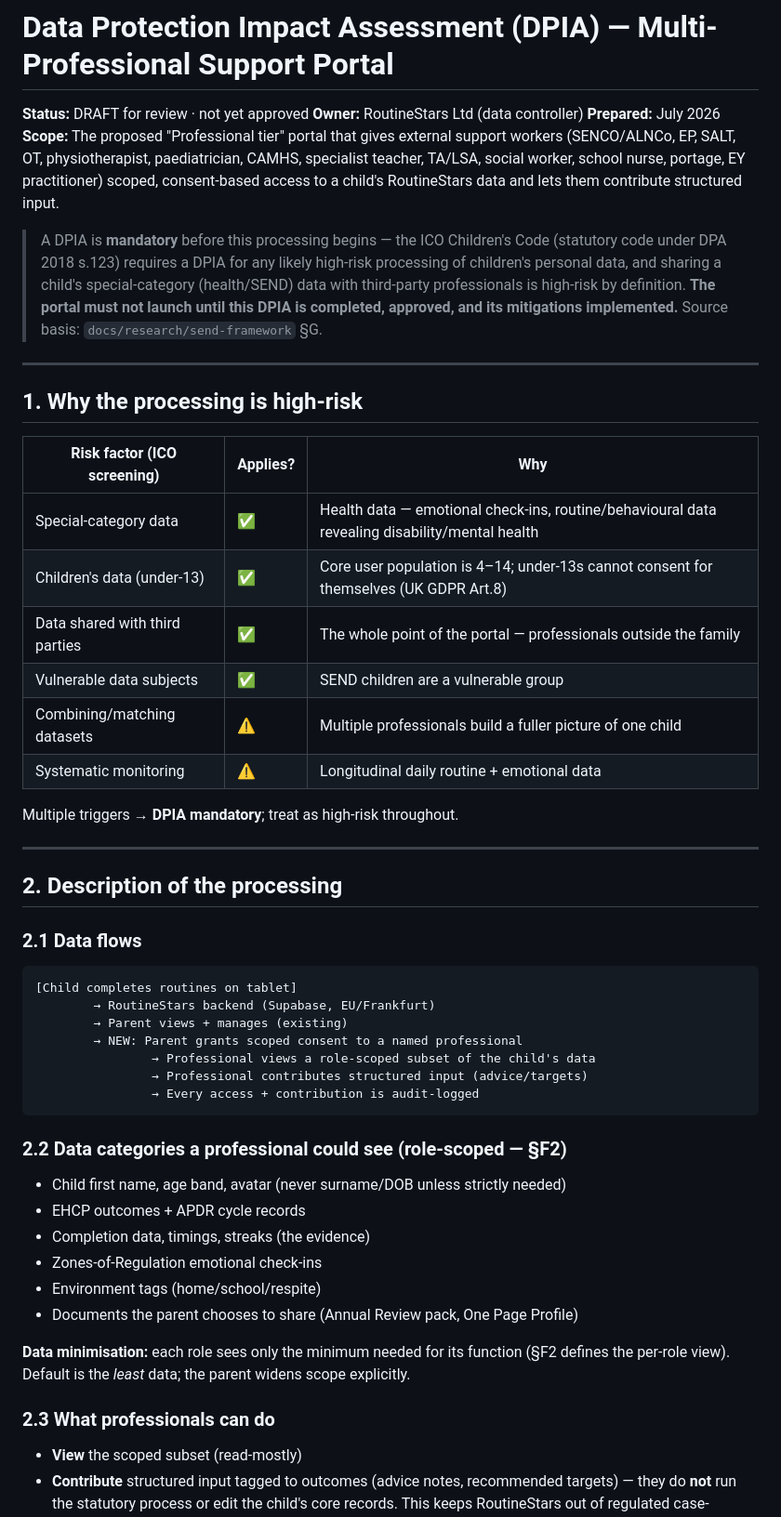
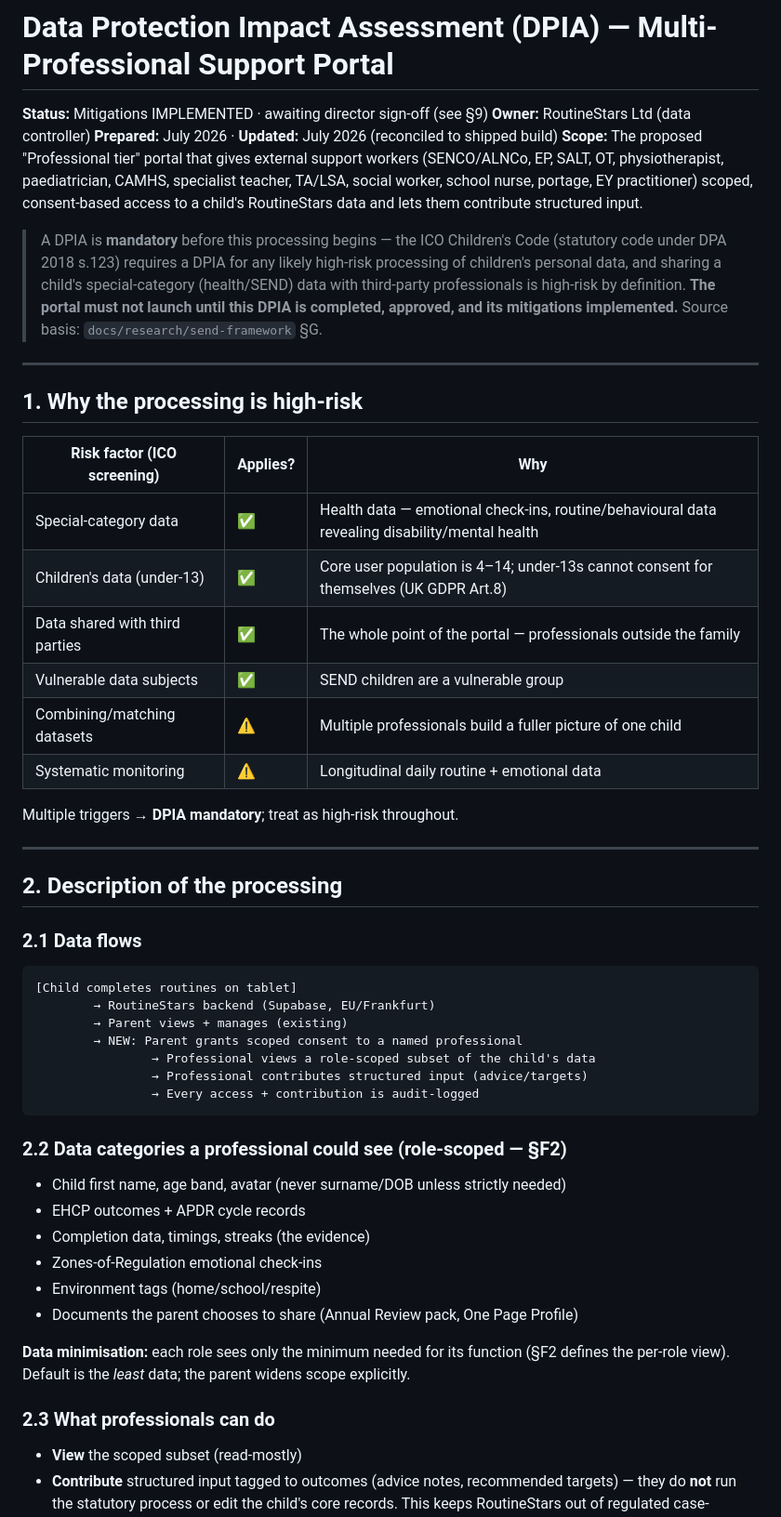
Before and after one commit to somaliminds/Routinestars, a Markdown page: docs/compliance/DPIA_professional_portal.md, the part around one of its changes. Shown at 93% size. GitHub-like rendering.

````diff
--- a/docs/compliance/DPIA_professional_portal.md
+++ b/docs/compliance/DPIA_professional_portal.md
@@ -1,8 +1,8 @@
 # Data Protection Impact Assessment (DPIA) — Multi-Professional Support Portal
 
-**Status:** DRAFT for review · not yet approved
+**Status:** Mitigations IMPLEMENTED · awaiting director sign-off (see §9)
 **Owner:** RoutineStars Ltd (data controller)
-**Prepared:** July 2026
+**Prepared:** July 2026 · **Updated:** July 2026 (reconciled to shipped build)
 **Scope:** The proposed "Professional tier" portal that gives external support
 workers (SENCO/ALNCo, EP, SALT, OT, physiotherapist, paediatrician, CAMHS,
 specialist teacher, TA/LSA, social worker, school nurse, portage, EY
@@ -21,14 +21,14 @@ lets them contribute structured input.
 
 ## 1. Why the processing is high-risk
 
-| Risk factor (ICO screening) | Applies? | Why |
-|---|---|---|
-| Special-category data | ✅ | Health data — emotional check-ins, routine/behavioural data revealing disability/mental health |
-| Children's data (under-13) | ✅ | Core user population is 4–14; under-13s cannot consent for themselves (UK GDPR Art.8) |
-| Data shared with third parties | ✅ | The whole point of the portal — professionals outside the family |
-| Vulnerable data subjects | ✅ | SEND children are a vulnerable group |
-| Combining/matching datasets | ⚠️ | Multiple professionals build a fuller picture of one child |
-| Systematic monitoring | ⚠️ | Longitudinal daily routine + emotional data |
+| Risk factor (ICO screening)    | Applies? | Why                                                                                            |
+| ------------------------------ | -------- | ---------------------------------------------------------------------------------------------- |
+| Special-category data          | ✅       | Health data — emotional check-ins, routine/behavioural data revealing disability/mental health |
+| Children's data (under-13)     | ✅       | Core user population is 4–14; under-13s cannot consent for themselves (UK GDPR Art.8)          |
+| Data shared with third parties | ✅       | The whole point of the portal — professionals outside the family                               |
+| Vulnerable data subjects       | ✅       | SEND children are a vulnerable group                                                           |
+| Combining/matching datasets    | ⚠️       | Multiple professionals build a fuller picture of one child                                     |
+| Systematic monitoring          | ⚠️       | Longitudinal daily routine + emotional data                                                    |
 
 Multiple triggers → **DPIA mandatory**; treat as high-risk throughout.
 
@@ -37,6 +37,7 @@ Multiple triggers → **DPIA mandatory**; treat as high-risk throughout.
 ## 2. Description of the processing
 
 ### 2.1 Data flows
+
 ```
 [Child completes routines on tablet]
         → RoutineStars backend (Supabase, EU/Frankfurt)
@@ -48,6 +49,7 @@ Multiple triggers → **DPIA mandatory**; treat as high-risk throughout.
 ```
 
 ### 2.2 Data categories a professional could see (role-scoped — §F2)
+
 - Child first name, age band, avatar (never surname/DOB unless strictly needed)
 - EHCP outcomes + APDR cycle records
 - Completion data, timings, streaks (the evidence)
@@ -56,10 +58,11 @@ Multiple triggers → **DPIA mandatory**; treat as high-risk throughout.
 - Documents the parent chooses to share (Annual Review pack, One Page Profile)
 
 **Data minimisation:** each role sees only the minimum needed for its function
-(§F2 defines the per-role view). Default is the *least* data; the parent widens
+(§F2 defines the per-role view). Default is the _least_ data; the parent widens
 scope explicitly.
 
 ### 2.3 What professionals can do
+
 - **View** the scoped subset (read-mostly)
 - **Contribute** structured input tagged to outcomes (advice notes, recommended
   targets) — they do **not** run the statutory process or edit the child's core
````
Also changed, not shown: other parts of docs/compliance/DPIA_professional_portal.md (+96 -53 lines).
